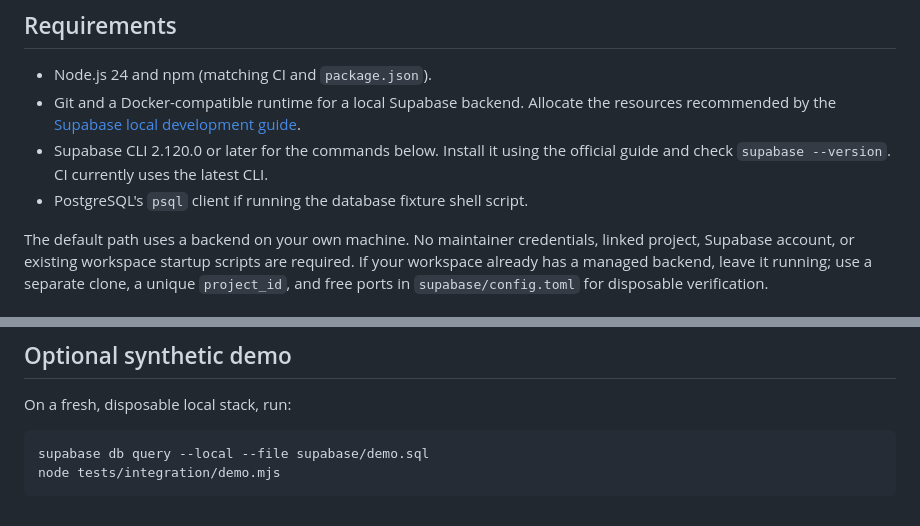
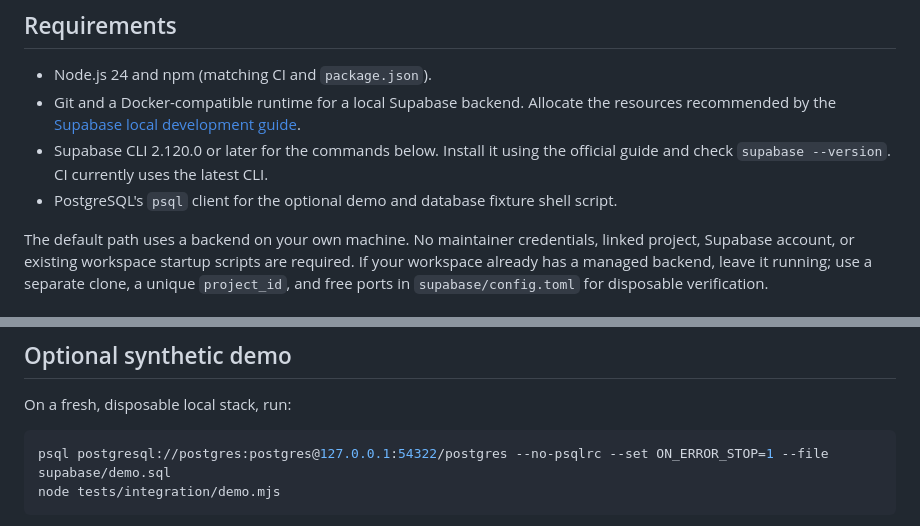
Before and after one commit to abdulrahman-111/DarSak, a Markdown page: docs/DEVELOPMENT.md, 2 parts joined by grey strips. GitHub-like rendering.

````diff
--- a/docs/DEVELOPMENT.md
+++ b/docs/DEVELOPMENT.md
@@ -5,7 +5,7 @@
 - Node.js 24 and npm (matching CI and `package.json`).
 - Git and a Docker-compatible runtime for a local Supabase backend. Allocate the resources recommended by the [Supabase local development guide](https://supabase.com/docs/guides/local-development/cli/getting-started).
 - Supabase CLI 2.120.0 or later for the commands below. Install it using the official guide and check `supabase --version`. CI currently uses the latest CLI.
-- PostgreSQL's `psql` client if running the database fixture shell script.
+- PostgreSQL's `psql` client for the optional demo and database fixture shell script.
 
 The default path uses a backend on your own machine. No maintainer credentials, linked project, Supabase account, or existing workspace startup scripts are required. If your workspace already has a managed backend, leave it running; use a separate clone, a unique `project_id`, and free ports in `supabase/config.toml` for disposable verification.
 
@@ -57,7 +57,7 @@ Sign out and back in, then use the administrator interface to review teacher app
 On a fresh, disposable local stack, run:
 
 ```sh
-supabase db query --local --file supabase/demo.sql
+psql postgresql://postgres:postgres@127.0.0.1:54322/postgres --no-psqlrc --set ON_ERROR_STOP=1 --file supabase/demo.sql
 node tests/integration/demo.mjs
 ```
 
````
Also changed, not shown: docs/releases/0.1.0.md (+9 -1 lines), docs/images/home-ar-desktop.png (added), docs/images/home-ar-mobile.png (added), docs/images/home-en-desktop.png (added), docs/images/home-en-mobile.png (added), 4 other files.
